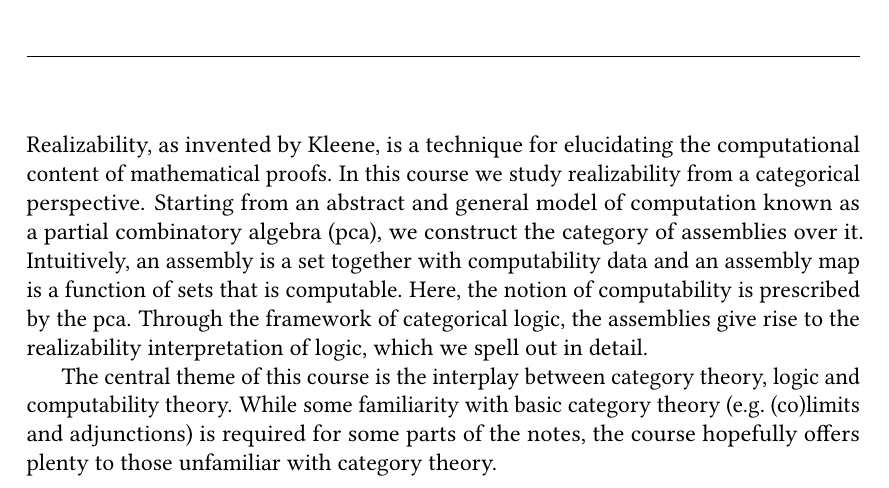
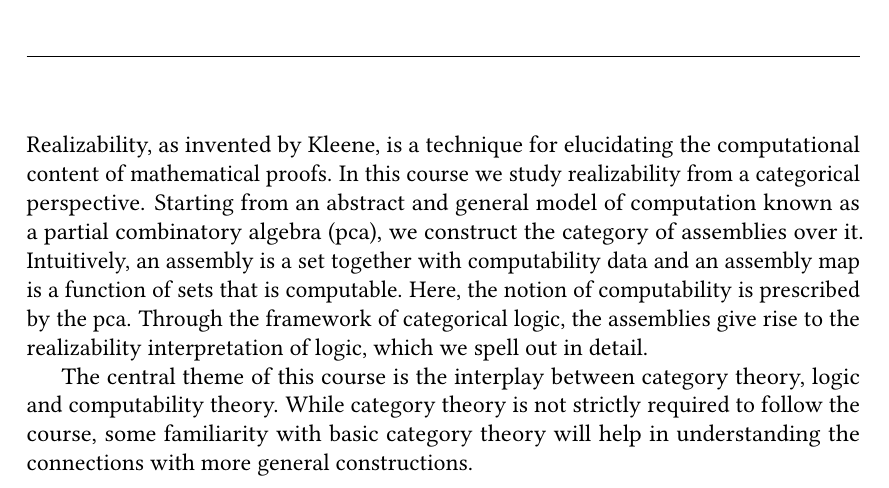
Before and after one commit to tomdjong/MGS-categorical-realizability, a LaTeX thesis (MGS-categorical-realizability.tex, which reads frontmatter/abstract.tex): part of page 3 of 52, cut so that both start at the same text. The pictures show the PDF file MGS-categorical-realizability.pdf that the author committed with the source.

Commit message:
Revise abstract

```diff
--- a/frontmatter/abstract.tex
+++ b/frontmatter/abstract.tex
@@ -16,9 +16,9 @@ Through the framework of categorical logic, the assemblies give rise to the
 realizability interpretation of logic, which we spell out in detail.
 
 The central theme of this course is the interplay between category theory, logic
-and computability theory. While some familiarity with basic category theory
-(e.g.\ (co)limits and adjunctions) is required for some parts of the notes, the
-course hopefully offers plenty to those unfamiliar with category theory.
+and computability theory. While category theory is not strictly required to
+follow the course, some familiarity with basic category theory will help in
+understanding the connections with more general constructions.
 
 
 %%% Local Variables:
```
Also changed, not shown: MGS-categorical-realizability-solutions.pdf, MGS-categorical-realizability.pdf, README.md.
